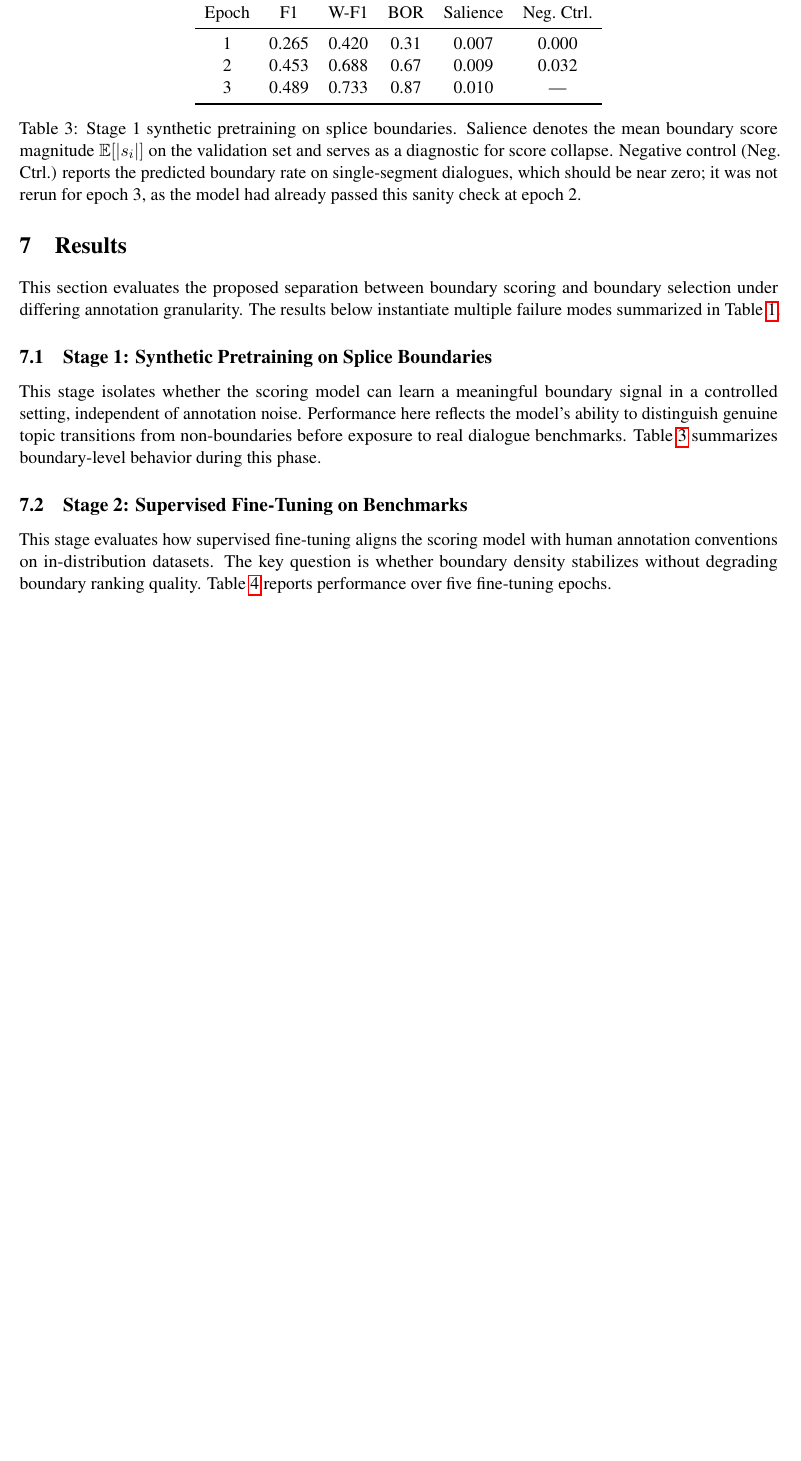
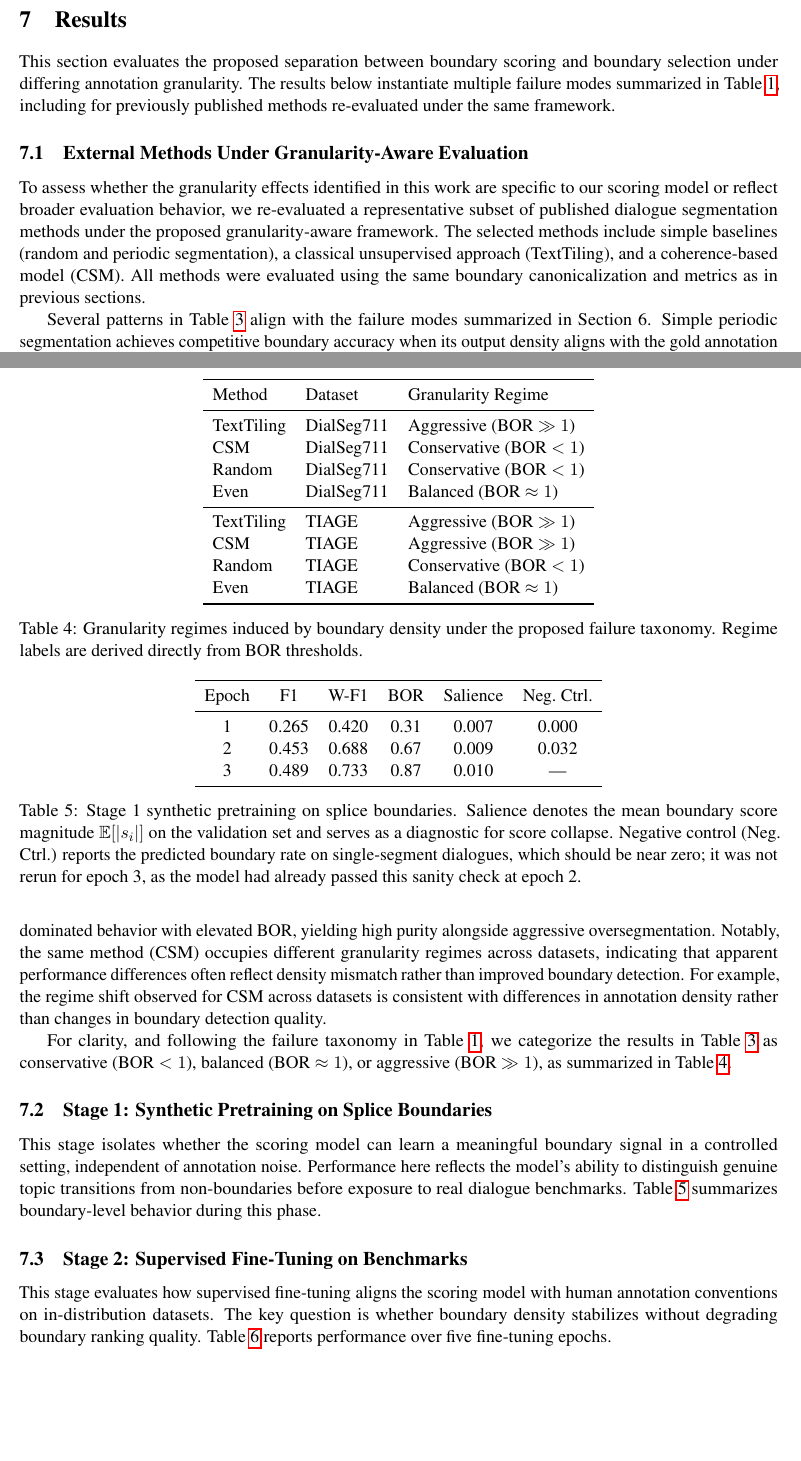
Before and after one commit to mhcoen/episodic, a LaTeX paper (paper/topicDetection.tex): part of page 8 of 16 before the commit and two parts of pages 8 and 9 of 17 after it, the two joined at a grey line, cut so that both start at the same text, the shorter picture padded with empty space. Compiled offline with pdfLaTeX.

Commit message:
Update topicDetection.tex with method comparisons

```diff
--- a/paper/topicDetection.tex
+++ b/paper/topicDetection.tex
@@ -458,5 +458,15 @@ produce deceptively strong scores under standard boundary-based metrics.}
 
 This section evaluates the proposed separation between boundary
 scoring and boundary selection under differing annotation
-granularity. The results below instantiate multiple failure modes
-summarized in Table~\ref{tab:failure-taxonomy}.
+granularity. The results below instantiate multiple failure modes summarized in
+Table~\ref{tab:failure-taxonomy}, including for previously published methods
+re-evaluated under the same framework.
+
+\subsection{External Methods Under Granularity-Aware Evaluation}
+To assess whether the granularity effects identified in this work are specific
+to our scoring model or reflect broader evaluation behavior, we re-evaluated a
+representative subset of published dialogue segmentation methods under the
+proposed granularity-aware framework. The selected methods include simple
+baselines (random and periodic segmentation), a classical unsupervised approach
+(TextTiling), and a coherence-based model (CSM). All methods were evaluated using
+the same boundary canonicalization and metrics as in previous sections.
@@ -463,3 +495,46 @@ summarized in Table~\ref{tab:failure-taxonomy}.
+\label{tab:external_methods}
+\end{table}
+
+Several patterns in Table~\ref{tab:external_methods} align with the
+failure modes summarized in Section~6. Simple periodic segmentation
+achieves competitive boundary accuracy when its output density aligns
+with the gold annotation (BOR $\approx 1$), despite lacking semantic
+grounding. Classical methods such as TextTiling exhibit
+recall-dominated behavior with elevated BOR, yielding high purity
+alongside aggressive oversegmentation. Notably, the same method (CSM)
+occupies different granularity regimes across datasets, indicating
+that apparent performance differences often reflect density mismatch
+rather than improved boundary detection. For example, the regime shift
+observed for CSM across datasets is consistent with differences in
+annotation density rather than changes in boundary detection quality.
+
+For clarity, and following the failure taxonomy in Table~\ref{tab:failure-taxonomy},
+we categorize the results in Table~\ref{tab:external_methods} as conservative
+(BOR $< 1$), balanced (BOR $\approx 1$), or aggressive (BOR $\gg 1$), as summarized
+in Table~\ref{tab:regime_summary}.
+
+\begin{table}[t]
+\centering
+\begin{tabular}{l l l}
+\toprule
+Method & Dataset & Granularity Regime \\
+\midrule
+TextTiling & DialSeg711 & Aggressive (BOR $\gg 1$) \\
+CSM        & DialSeg711 & Conservative (BOR $< 1$) \\
+Random     & DialSeg711 & Conservative (BOR $< 1$) \\
+Even       & DialSeg711 & Balanced (BOR $\approx 1$) \\
+\midrule
+TextTiling & TIAGE      & Aggressive (BOR $\gg 1$) \\
+CSM        & TIAGE      & Aggressive (BOR $\gg 1$) \\
+Random     & TIAGE      & Conservative (BOR $< 1$) \\
+Even       & TIAGE      & Balanced (BOR $\approx 1$) \\
+\bottomrule
+\end{tabular}
+\caption{Granularity regimes induced by boundary density under the proposed
+failure taxonomy. Regime labels are derived directly from BOR thresholds.}
+\label{tab:regime_summary}
+\end{table}
+
 
 \subsection{Stage 1: Synthetic Pretraining on Splice Boundaries}
 This stage isolates whether the scoring model can learn a meaningful boundary
```
Also changed, not shown: paper/topicDetection.pdf, paper/topicDetection.tex (40 more changed lines).
